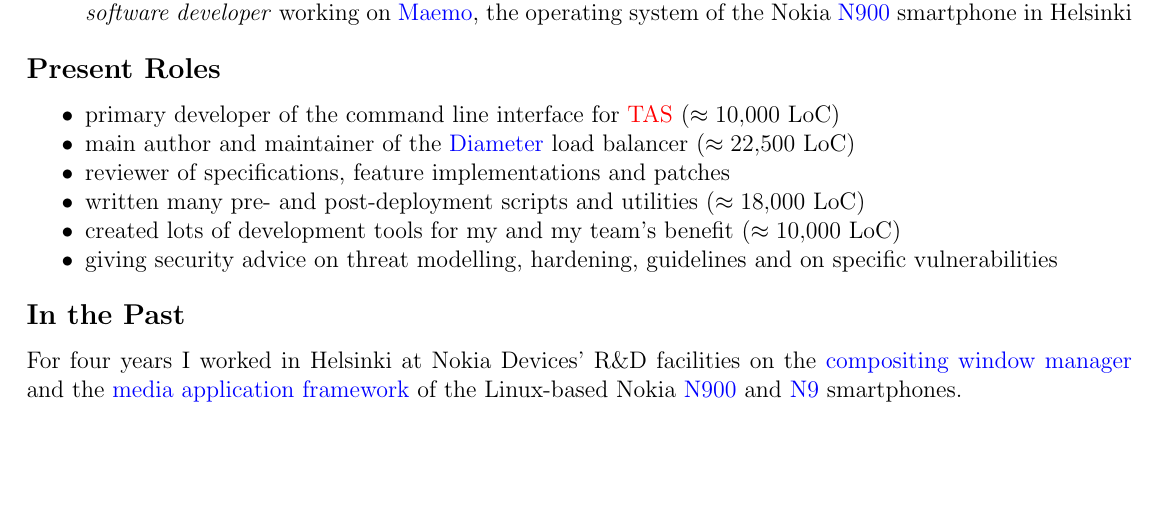
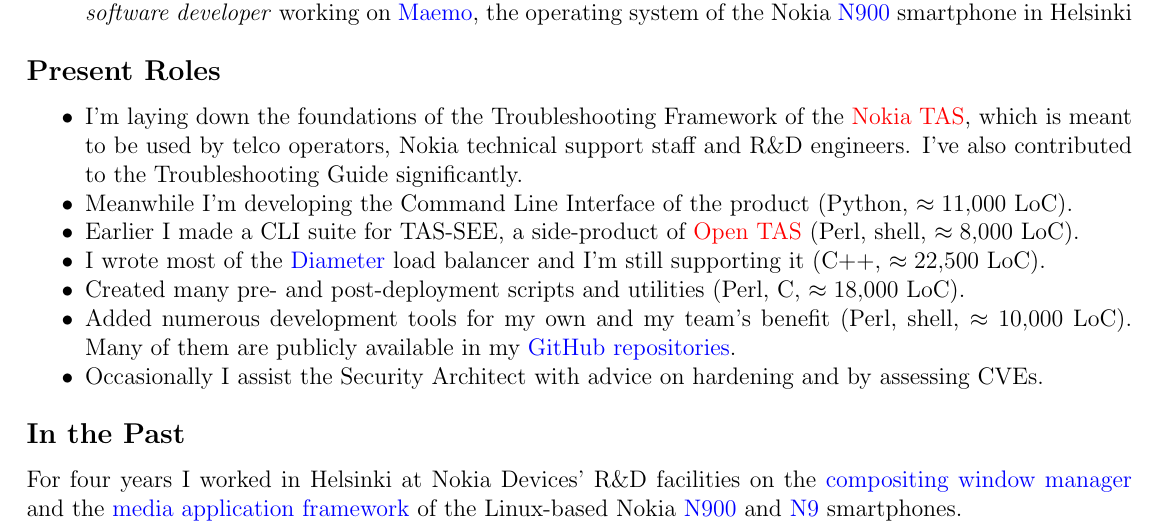
Before and after one commit to enadam/CV, a LaTeX CV (CV-Adam_Endrodi.tex): part of page 2 of 2 before the commit and part of page 2 of 3 after it, cut so that both start at the same text, the shorter picture padded with empty space. Compiled offline with pdfLaTeX.

Commit message:
rework and update the Present Roles section

```diff
--- a/CV-Adam_Endrodi.tex
+++ b/CV-Adam_Endrodi.tex
@@ -196,19 +196,26 @@
 
 \subsection*{Present Roles}
 
+% reviewer of specifications, feature implementations and patches
 \begin{compressedItemize}
-\item	primary developer of the command line interface for
-	\hyperlink{TAS}{TAS} ($\approx 10{,}000$ LoC)
-\item	main author and maintainer of the
-	\href{http://tools.ietf.org/html/rfc6733}{Diameter} load balancer
-	($\approx 22{,}500$ LoC)
-\item	reviewer of specifications, feature implementations and patches
-\item	written many pre- and post-deployment scripts and utilities
-	($\approx 18{,}000$ LoC)
-\item	created lots of development tools for my and my team's benefit
-	($\approx 10{,}000$ LoC)
-\item	giving security advice on threat modelling, hardening, guidelines
-	and on specific vulnerabilities
+\item	I'm laying down the foundations of the Troubleshooting Framework
+	of the \hyperlink{TAS}{Nokia TAS}, which is meant to be used by
+	telco operators, Nokia technical support staff and R\&D engineers.
+	I've also contributed to the Troubleshooting Guide significantly.
+\item	Meanwhile I'm developing the Command Line Interface of the product
+	(Python, $\approx 11{,}000$ LoC).
+\item	Earlier I made a CLI suite for TAS-SEE, a side-product of
+	\hyperlink{TAS}{Open TAS} (Perl, shell, $\approx 8{,}000$ LoC).
+\item	I wrote most of the \href{http://tools.ietf.org/html/rfc6733}{Diameter}
+	load balancer and I'm still supporting it (C++, $\approx 22{,}500$ LoC).
+\item	Created many pre- and post-deployment scripts and utilities (Perl, C,
+	$\approx 18{,}000$ LoC).
+\item	Added numerous development tools for my own and my team's benefit
+	(Perl, shell, $\approx 10{,}000$ LoC).  Many of them are publicly
+	available in my \href{http://github.com/enadam?tab=repositories}%
+	{GitHub repositories}.
+\item	Occasionally I assist the Security Architect with advice on hardening
+	and by assessing CVEs.
 \end{compressedItemize}
 
 \subsection*{In the Past}
```
